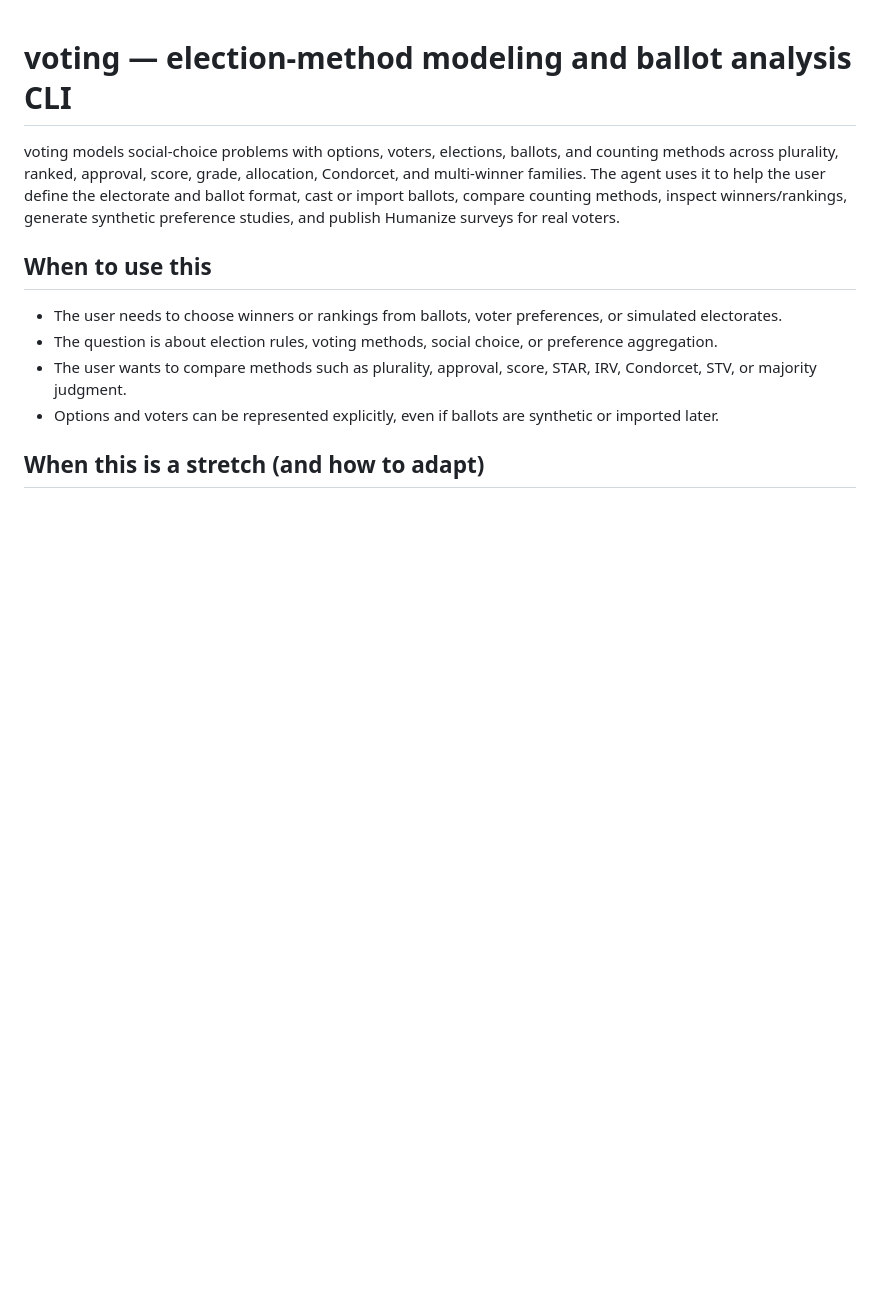
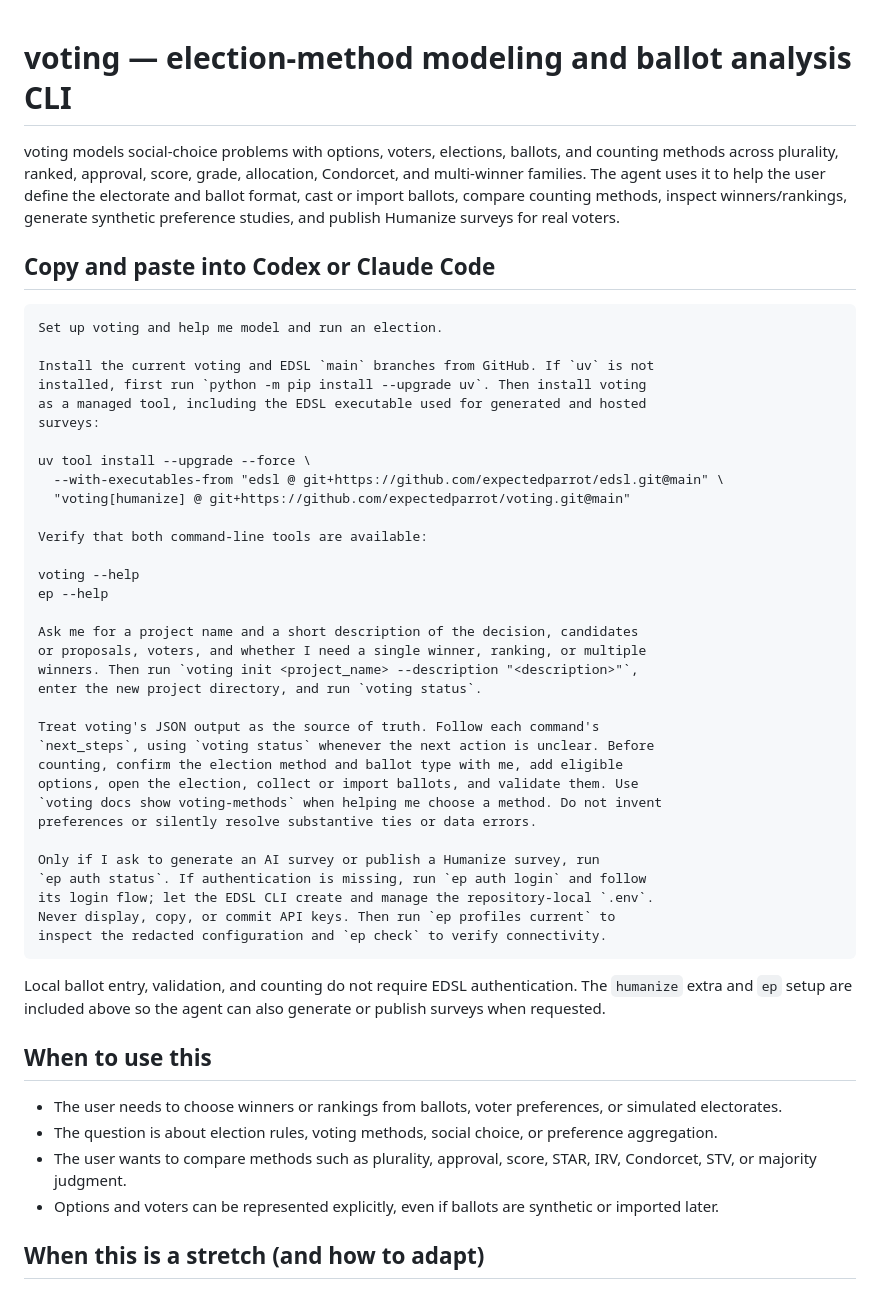
Before and after one commit to expectedparrot/voting, a Markdown page: README.md, the part around the change. Drawn GitHub-style; blank space fills up the shorter version.

Commit message:
docs: add coding agent setup instructions

````diff
--- a/README.md
+++ b/README.md
@@ -2,6 +2,48 @@
 <!-- id: voting/voting -->
 
 voting models social-choice problems with options, voters, elections, ballots, and counting methods across plurality, ranked, approval, score, grade, allocation, Condorcet, and multi-winner families. The agent uses it to help the user define the electorate and ballot format, cast or import ballots, compare counting methods, inspect winners/rankings, generate synthetic preference studies, and publish Humanize surveys for real voters.
+
+## Copy and paste into Codex or Claude Code
+
+```text
+Set up voting and help me model and run an election.
+
+Install the current voting and EDSL `main` branches from GitHub. If `uv` is not
+installed, first run `python -m pip install --upgrade uv`. Then install voting
+as a managed tool, including the EDSL executable used for generated and hosted
+surveys:
+
+uv tool install --upgrade --force \
+  --with-executables-from "edsl @ git+https://github.com/expectedparrot/edsl.git@main" \
+  "voting[humanize] @ git+https://github.com/expectedparrot/voting.git@main"
+
+Verify that both command-line tools are available:
+
+voting --help
+ep --help
+
+Ask me for a project name and a short description of the decision, candidates
+or proposals, voters, and whether I need a single winner, ranking, or multiple
+winners. Then run `voting init <project_name> --description "<description>"`,
+enter the new project directory, and run `voting status`.
+
+Treat voting's JSON output as the source of truth. Follow each command's
+`next_steps`, using `voting status` whenever the next action is unclear. Before
+counting, confirm the election method and ballot type with me, add eligible
+options, open the election, collect or import ballots, and validate them. Use
+`voting docs show voting-methods` when helping me choose a method. Do not invent
+preferences or silently resolve substantive ties or data errors.
+
+Only if I ask to generate an AI survey or publish a Humanize survey, run
+`ep auth status`. If authentication is missing, run `ep auth login` and follow
+its login flow; let the EDSL CLI create and manage the repository-local `.env`.
+Never display, copy, or commit API keys. Then run `ep profiles current` to
+inspect the redacted configuration and `ep check` to verify connectivity.
+```
+
+Local ballot entry, validation, and counting do not require EDSL
+authentication. The `humanize` extra and `ep` setup are included above so the
+agent can also generate or publish surveys when requested.
 
 ## When to use this
 <!-- id: voting/when-to-use -->
````
